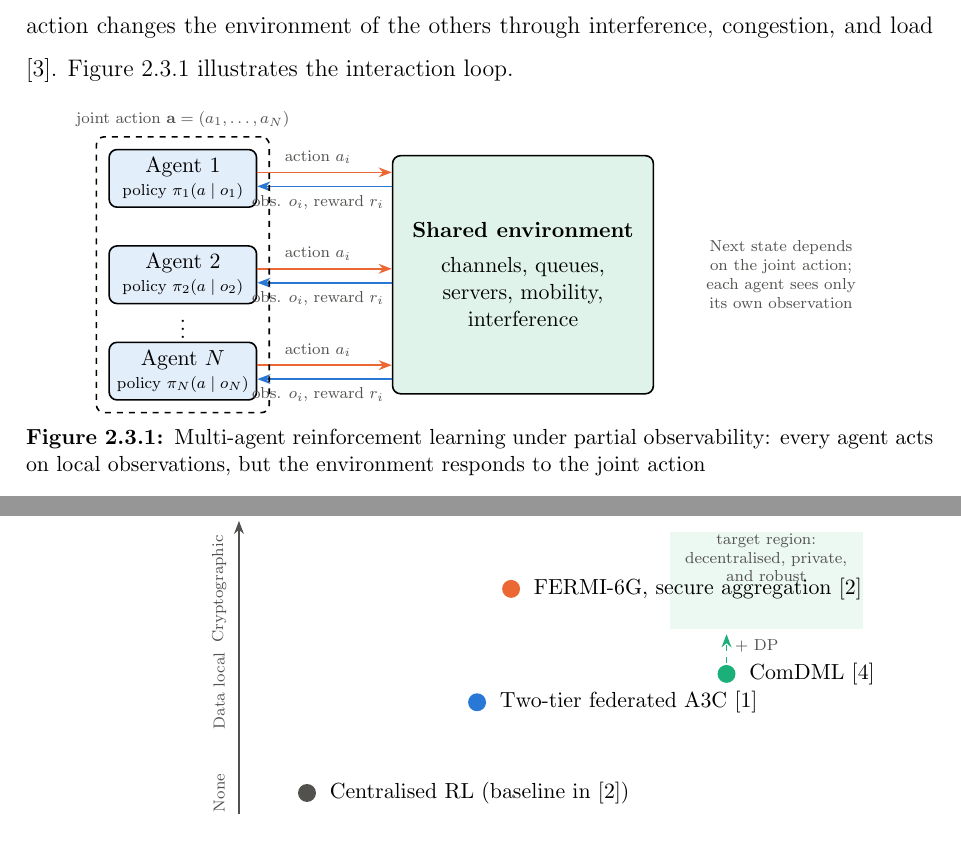
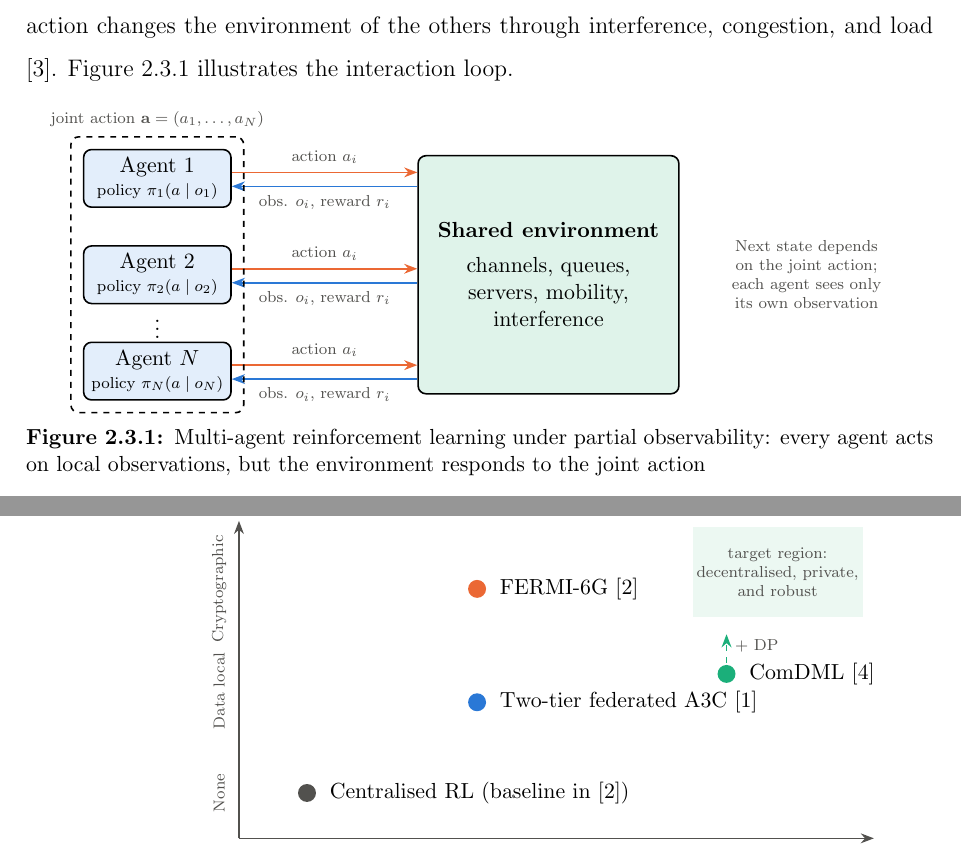
Before and after one commit to Tosotsu/OS_LAB, a LaTeX thesis (akhilesh_seminar_report/report_src/main.tex): two parts of pages 20 and 48 of 56, joined at a grey line, cut so that both start at the same text. Compiled offline with pdfLaTeX.

Commit message:
Akhilesh report: fix overlapping labels in four diagrams
Co-Authored-By: Claude Opus 5.5 <noreply@anthropic.com>
Claude-Session: https://claude.ai/code/session_01D3wFocwELMsqVeqzaou4aS

```diff
--- a/akhilesh_seminar_report/report_src/main.tex
+++ b/akhilesh_seminar_report/report_src/main.tex
@@ -488,13 +488,13 @@ and an \textbf{entropy} bonus $\beta\nabla_{\theta}H(\pi(s_t;\theta))$ keeps the
   env/.style={draw, rounded corners=4pt, fill=boxgreen, minimum width=4.6cm, minimum height=4.2cm, font=\small, align=center},
   lab/.style={font=\scriptsize, text=inkgray}]
 \node[env] (E) at (0,0) {\textbf{Shared environment}\\[4pt]channels, queues,\\ servers, mobility,\\ interference};
-\node[agent] (A1) at (-6.0,1.7) {Agent 1\\[-2pt]\scriptsize policy $\pi_1(a\mid o_1)$};
-\node[agent] (A2) at (-6.0,0.0) {Agent 2\\[-2pt]\scriptsize policy $\pi_2(a\mid o_2)$};
-\node[agent] (AN) at (-6.0,-1.7) {Agent $N$\\[-2pt]\scriptsize policy $\pi_N(a\mid o_N)$};
-\node[font=\small] at (-6.0,-0.85) {$\vdots$};
+\node[agent] (A1) at (-6.9,1.7) {Agent 1\\[-2pt]\scriptsize policy $\pi_1(a\mid o_1)$};
+\node[agent] (A2) at (-6.9,0.0) {Agent 2\\[-2pt]\scriptsize policy $\pi_2(a\mid o_2)$};
+\node[agent] (AN) at (-6.9,-1.7) {Agent $N$\\[-2pt]\scriptsize policy $\pi_N(a\mid o_N)$};
+\node[font=\small] at (-6.9,-0.85) {$\vdots$};
 \foreach \a/\y in {A1/1.7,A2/0.0,AN/-1.7} {
-  \draw[->, seriesB] ([yshift=3pt]\a.east) -- node[lab, above, pos=0.45]{action $a_i$} ([yshift=3pt]E.west |- 0,\y);
-  \draw[<-, seriesA] ([yshift=-4pt]\a.east) -- node[lab, below, pos=0.45]{obs. $o_i$, reward $r_i$} ([yshift=-4pt]E.west |- 0,\y);
+  \draw[->, seriesB] ([yshift=3pt]\a.east) -- node[lab, above, pos=0.5]{action $a_i$} ([yshift=3pt]E.west |- 0,\y);
+  \draw[<-, seriesA] ([yshift=-4pt]\a.east) -- node[lab, below, pos=0.5]{obs. $o_i$, reward $r_i$} ([yshift=-4pt]E.west |- 0,\y);
 }
 \node[draw, dashed, rounded corners=4pt, fit=(A1)(AN), inner sep=6pt, label={[font=\scriptsize, text=inkgray]above:joint action $\mathbf{a}=(a_1,\dots,a_N)$}] {};
 \node[lab, text width=3.6cm, align=center, anchor=west] at (2.6,0) {Next state depends on the joint action; each agent sees only its own observation};
@@ -1205,15 +1205,16 @@ Evaluation & SUMO, $\lambda=60$--$200$ & 6G simulator, 800 episodes & Qualitativ
 \begin{tikzpicture}[>=Stealth, thick,
   pt/.style={circle, fill=#1, minimum size=9pt, inner sep=0pt},
   lab/.style={font=\small, align=left, anchor=west}]
-\draw[->, inkgray] (0,0) -- (11.2,0) node[below left, font=\small, text=black]{Decentralisation of training};
+\draw[->, inkgray] (0,0) -- (11.2,0);
+\node[font=\small] at (5.6,-0.8) {Decentralisation of training};
 \draw[->, inkgray] (0,0) -- (0,5.6) node[above, font=\small, text=black]{Protection of individual updates};
 \foreach \x/\t in {1.2/Central server,4.6/Server or fog tier,8.8/Peer-to-peer} \node[font=\scriptsize, text=inkgray] at (\x,-0.35) {\t};
 \foreach \y/\t in {0.8/None,2.6/Data local,4.4/Cryptographic} \node[font=\scriptsize, text=inkgray, rotate=90] at (-0.35,\y) {\t};
-\fill[boxgreen, opacity=0.6] (7.6,3.7) rectangle (11.0,5.4);
-\node[font=\scriptsize, align=center, text=inkgray] at (9.3,4.95) {target region:\\ decentralised, private,\\ and robust};
+\fill[boxgreen, opacity=0.6] (8.0,3.9) rectangle (11.0,5.5);
+\node[font=\scriptsize, align=center, text=inkgray] at (9.5,4.7) {target region:\\ decentralised, private,\\ and robust};
 \node[pt=inkgray] at (1.2,0.8) {}; \node[lab] at (1.45,0.8) {Centralised RL (baseline in [2])};
 \node[pt=seriesA] at (4.2,2.4) {}; \node[lab] at (4.45,2.4) {Two-tier federated A3C [1]};
-\node[pt=seriesB] at (4.8,4.4) {}; \node[lab] at (5.05,4.4) {FERMI-6G, secure aggregation [2]};
+\node[pt=seriesB] at (4.2,4.4) {}; \node[lab] at (4.45,4.4) {FERMI-6G [2]};
 \node[pt=seriesC] at (8.6,2.9) {}; \node[lab] at (8.85,2.9) {ComDML [4]};
 \draw[->, dashed, seriesC] (8.6,3.1) -- (8.6,3.6) node[right, font=\scriptsize, text=inkgray, pos=0.6]{+ DP};
 \end{tikzpicture}
```
Also changed, not shown: akhilesh_seminar_report/Akhilesh_Seminar_Report.pdf, akhilesh_seminar_report/report_src/main.tex (10 more changed lines), 1 other file.
